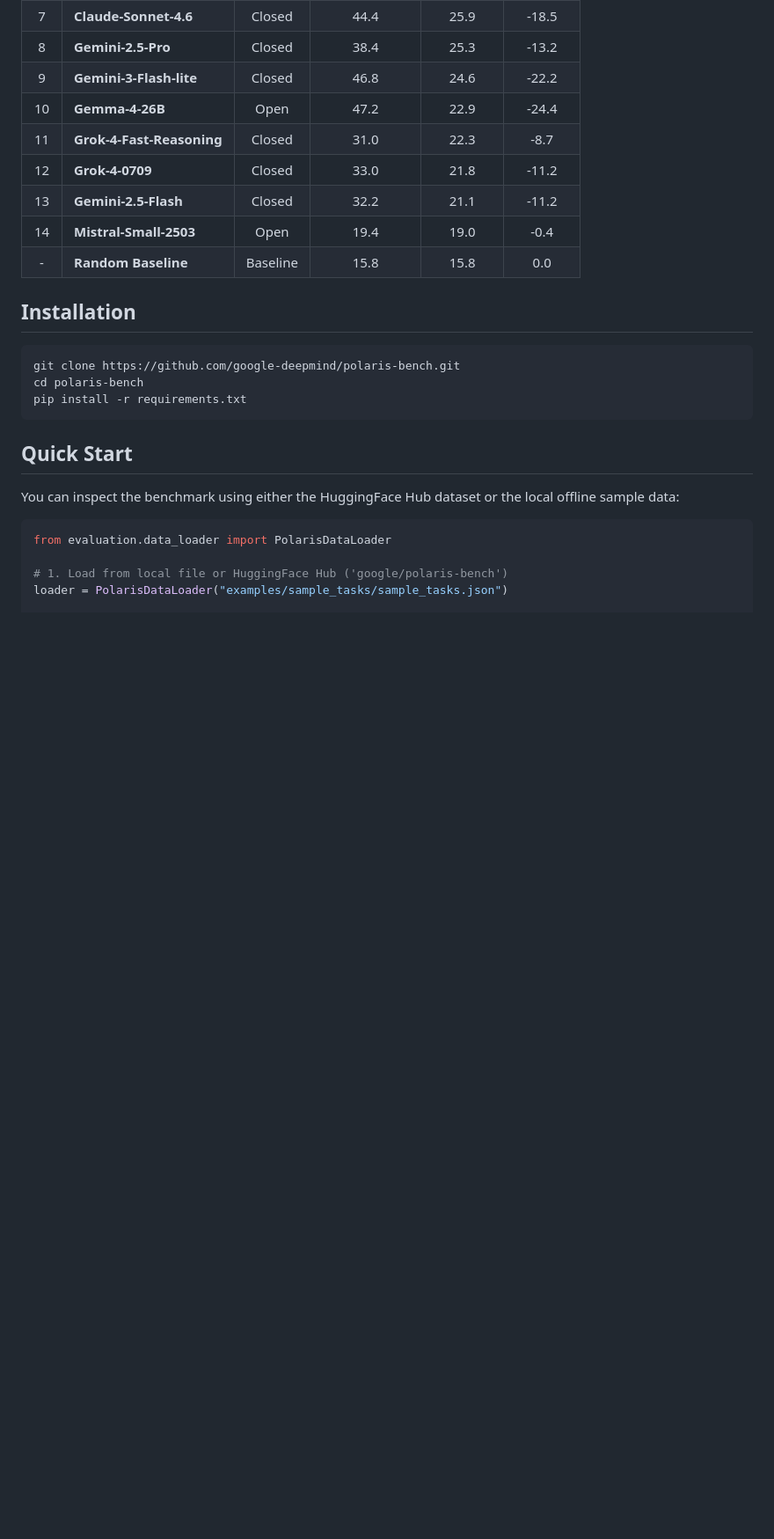
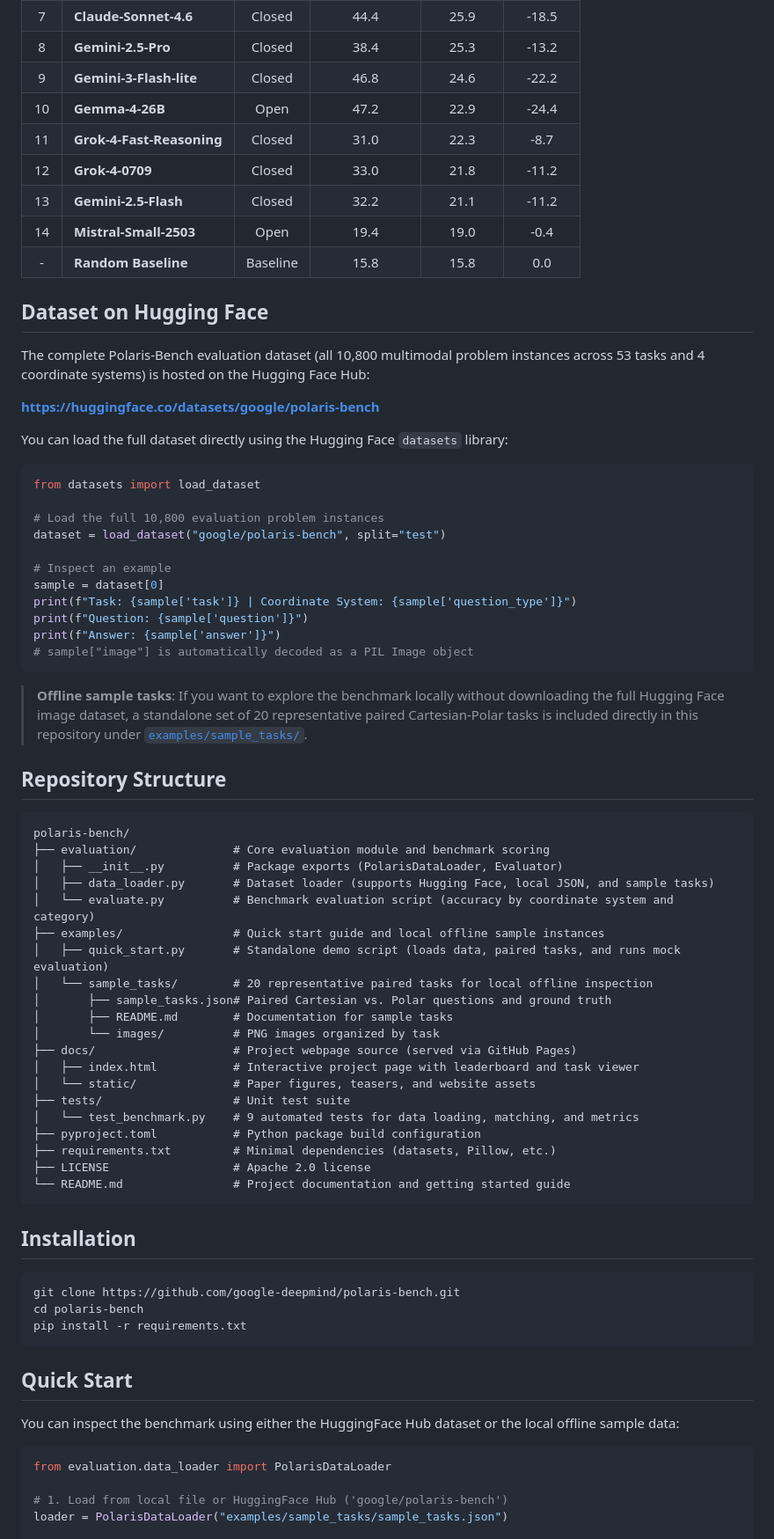
Before and after one commit to google-deepmind/polaris-bench, a Markdown page: README.md, the part around the change. Shown at 88% size. Drawn GitHub-style; blank space fills up the shorter version.

Commit message:
Add Hugging Face dataset instructions and repository structure guide to README

````diff
--- a/README.md
+++ b/README.md
@@ -71,6 +71,55 @@ All models evaluated under high reasoning mode. Sorted by **Polar accuracy (P)**
 | 13 | **Gemini-2.5-Flash** | Closed | 32.2 | 21.1 | -11.2 |
 | 14 | **Mistral-Small-2503** | Open | 19.4 | 19.0 | -0.4 |
 | - | **Random Baseline** | Baseline | 15.8 | 15.8 | 0.0 |
+
+## Dataset on Hugging Face
+
+The complete Polaris-Bench evaluation dataset (all 10,800 multimodal problem instances across 53 tasks and 4 coordinate systems) is hosted on the Hugging Face Hub:
+
+**[https://huggingface.co/datasets/google/polaris-bench](https://huggingface.co/datasets/google/polaris-bench)**
+
+You can load the full dataset directly using the Hugging Face `datasets` library:
+
+```python
+from datasets import load_dataset
+
+# Load the full 10,800 evaluation problem instances
+dataset = load_dataset("google/polaris-bench", split="test")
+
+# Inspect an example
+sample = dataset[0]
+print(f"Task: {sample['task']} | Coordinate System: {sample['question_type']}")
+print(f"Question: {sample['question']}")
+print(f"Answer: {sample['answer']}")
+# sample["image"] is automatically decoded as a PIL Image object
+```
+
+> **Offline sample tasks**: If you want to explore the benchmark locally without downloading the full Hugging Face image dataset, a standalone set of 20 representative paired Cartesian-Polar tasks is included directly in this repository under [`examples/sample_tasks/`](examples/sample_tasks/).
+
+## Repository Structure
+
+```
+polaris-bench/
+├── evaluation/              # Core evaluation module and benchmark scoring
+│   ├── __init__.py          # Package exports (PolarisDataLoader, Evaluator)
+│   ├── data_loader.py       # Dataset loader (supports Hugging Face, local JSON, and sample tasks)
+│   └── evaluate.py          # Benchmark evaluation script (accuracy by coordinate system and category)
+├── examples/                # Quick start guide and local offline sample instances
+│   ├── quick_start.py       # Standalone demo script (loads data, paired tasks, and runs mock evaluation)
+│   └── sample_tasks/        # 20 representative paired tasks for local offline inspection
+│       ├── sample_tasks.json# Paired Cartesian vs. Polar questions and ground truth
+│       ├── README.md        # Documentation for sample tasks
+│       └── images/          # PNG images organized by task
+├── docs/                    # Project webpage source (served via GitHub Pages)
+│   ├── index.html           # Interactive project page with leaderboard and task viewer
+│   └── static/              # Paper figures, teasers, and website assets
+├── tests/                   # Unit test suite
+│   └── test_benchmark.py    # 9 automated tests for data loading, matching, and metrics
+├── pyproject.toml           # Python package build configuration
+├── requirements.txt         # Minimal dependencies (datasets, Pillow, etc.)
+├── LICENSE                  # Apache 2.0 license
+└── README.md                # Project documentation and getting started guide
+```
 
 ## Installation
 
````
